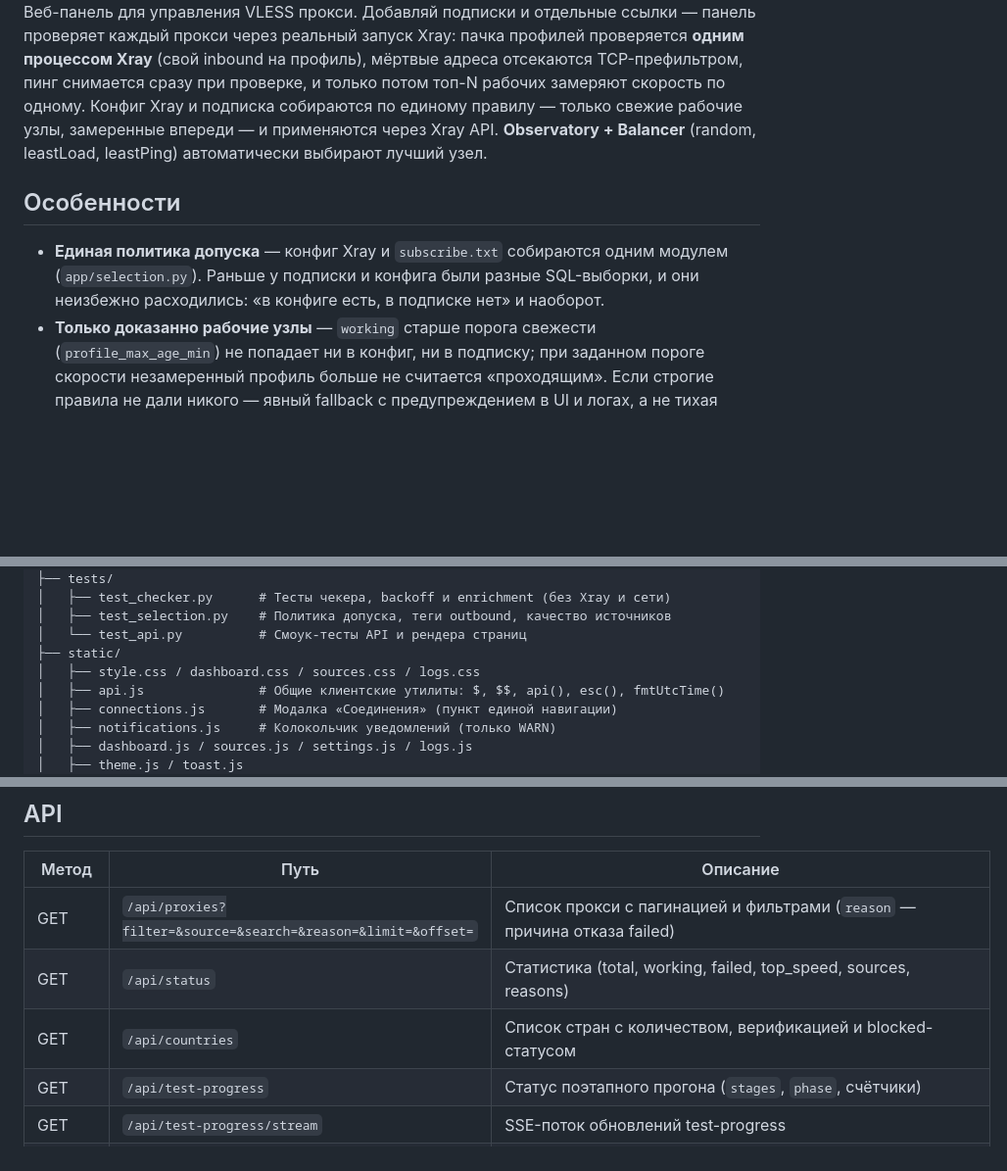
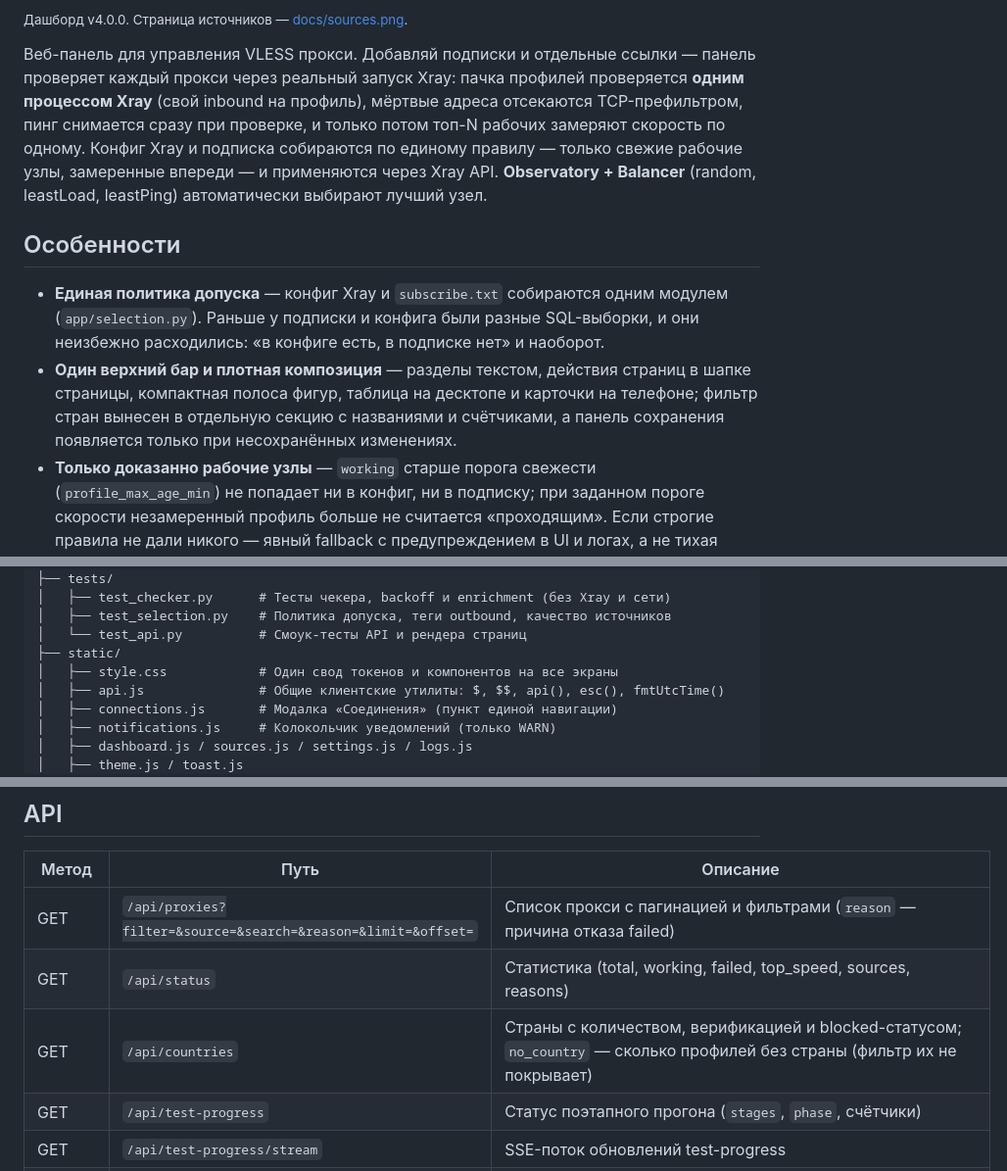
Before and after one commit to prasx/vless-manager-proxy, a Markdown page: README.md, 3 parts joined by grey strips. Shown at 98% size. Rendered like a GitHub page; blank space fills up the shorter version.

```diff
--- a/README.md
+++ b/README.md
@@ -10,10 +11,12 @@
 
+<sub>Дашборд v4.0.0. Страница источников — [docs/sources.png](docs/sources.png).</sub>
 
 Веб-панель для управления VLESS прокси. Добавляй подписки и отдельные ссылки — панель проверяет каждый прокси через реальный запуск Xray: пачка профилей проверяется **одним процессом Xray** (свой inbound на профиль), мёртвые адреса отсекаются TCP-префильтром, пинг снимается сразу при проверке, и только потом топ-N рабочих замеряют скорость по одному. Конфиг Xray и подписка собираются по единому правилу — только свежие рабочие узлы, замеренные впереди — и применяются через Xray API. **Observatory + Balancer** (random, leastLoad, leastPing) автоматически выбирают лучший узел.
 
 ## Особенности
 
 - **Единая политика допуска** — конфиг Xray и `subscribe.txt` собираются одним модулем (`app/selection.py`). Раньше у подписки и конфига были разные SQL-выборки, и они неизбежно расходились: «в конфиге есть, в подписке нет» и наоборот.
+- **Один верхний бар и плотная композиция** — разделы текстом, действия страниц в шапке страницы, компактная полоса фигур, таблица на десктопе и карточки на телефоне; фильтр стран вынесен в отдельную секцию с названиями и счётчиками, а панель сохранения появляется только при несохранённых изменениях.
 - **Только доказанно рабочие узлы** — `working` старше порога свежести (`profile_max_age_min`) не попадает ни в конфиг, ни в подписку; при заданном пороге скорости незамеренный профиль больше не считается «проходящим». Если строгие правила не дали никого — явный fallback с предупреждением в UI и логах, а не тихая подмена.
 - **Стабильные теги outbound** — тег `node<id>` однозначно связан с профилем: hot-reload через Xray API добавляет/удаляет ровно изменившиеся узлы, а пересортировка после замера скорости не оставляет в работающем Xray старые адреса (раньше позиционные `node0, node1…` после пересортировки означали другие профили).
 - **Оценка источников** — у каждого источника оценка 0–100, вердикт (основной / второй эшелон / мало рабочих / устарел / импорт не проходит) и рекомендация. Источники сортируются по приоритету, и незамеренные профили из лучших источников получают слоты раньше.
@@ -380,7 +384,7 @@ vless-manager/
 │   ├── test_selection.py    # Политика допуска, теги outbound, качество источников
 │   └── test_api.py          # Смоук-тесты API и рендера страниц
 ├── static/
-│   ├── style.css / dashboard.css / sources.css / logs.css
+│   ├── style.css            # Один свод токенов и компонентов на все экраны
 │   ├── api.js               # Общие клиентские утилиты: $, $$, api(), esc(), fmtUtcTime()
 │   ├── connections.js       # Модалка «Соединения» (пункт единой навигации)
 │   ├── notifications.js     # Колокольчик уведомлений (только WARN)
@@ -396,7 +400,7 @@ vless-manager/
 |-------|------|----------|
 | GET | `/api/proxies?filter=&source=&search=&reason=&limit=&offset=` | Список прокси с пагинацией и фильтрами (`reason` — причина отказа failed) |
 | GET | `/api/status` | Статистика (total, working, failed, top_speed, sources, reasons) |
-| GET | `/api/countries` | Список стран с количеством, верификацией и blocked-статусом |
+| GET | `/api/countries` | Страны с количеством, верификацией и blocked-статусом; `no_country` — сколько профилей без страны (фильтр их не покрывает) |
 | GET | `/api/test-progress` | Статус поэтапного прогона (`stages`, `phase`, счётчики) |
 | GET | `/api/test-progress/stream` | SSE-поток обновлений test-progress |
 | POST | `/api/test-cancel` | Отменить текущий фоновый тест |
```
Also changed, not shown: other parts of README.md (+3 -1 lines), docs/dashboard.png (added), docs/sources.png (added), 16 other files.
